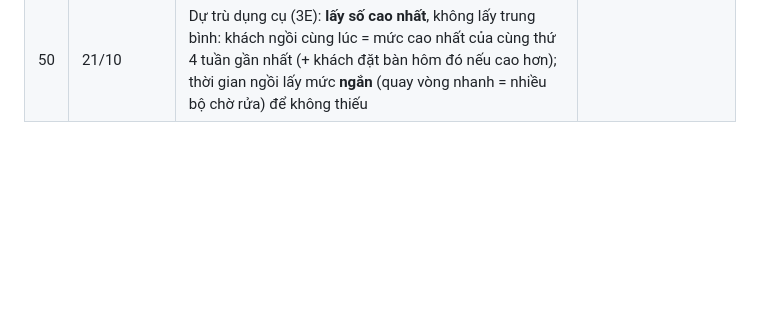
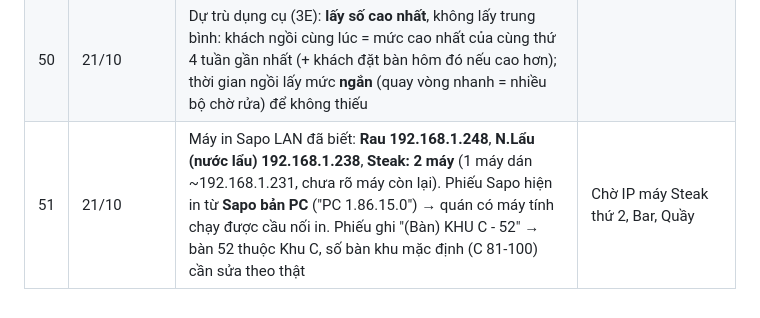
Before and after one commit to trinh240887-maker/C-u-Long-Tr-n, a Markdown page: memory/projects/quanly-quyet-dinh.md, the part around the change. Rendered like a GitHub page; blank space fills up the shorter version.

Commit message:
Ghi danh sách máy in LAN của quán
Co-Authored-By: Claude Opus 5.5 <noreply@anthropic.com>
Claude-Session: https://claude.ai/code/session_01W9QC7mehTqo59y8PRGU83u

```diff
--- a/memory/projects/quanly-quyet-dinh.md
+++ b/memory/projects/quanly-quyet-dinh.md
@@ -54,3 +54,4 @@ Mỗi dòng là một điều chủ quán đã chốt (hoặc Claude đề xuấ
 | 48 | 21/10 | **GĐ3 kế hoạch đã trình**: 3A Thực đơn+công thức → 3B Bàn/gọi món + **Đặt bàn R1** → 3C màn Bếp/Lẩu/Bar + **tự in phiếu giấy khi gọi món** → 3D Thanh toán/VietQR/bill 80mm → R2 trang đặt bàn online (+cọc) → 3E trừ kho/dự trù. R3 nhắc Zalo ZNS (phải đọc docs) | Chờ: ảnh menu, danh sách máy in + IP, máy luôn bật ở quán, thông tin đặt bàn |
 | 49 | 21/10 | Máy in hiện có: **máy in nhiệt Sapo 80mm, LAN**, vd "Rau" 192.168.1.248. App trên Railway không với tới LAN → cần **cầu nối in** chạy trên 1 máy luôn bật ở quán (máy quầy / TV box), nhận lệnh qua internet rồi in ESC/POS (thường cổng 9100, phải in thử; nếu không có tiếng Việt thì in dạng ảnh) | |
 | 50 | 21/10 | Dự trù dụng cụ (3E): **lấy số cao nhất**, không lấy trung bình: khách ngồi cùng lúc = mức cao nhất của cùng thứ 4 tuần gần nhất (+ khách đặt bàn hôm đó nếu cao hơn); thời gian ngồi lấy mức **ngắn** (quay vòng nhanh = nhiều bộ chờ rửa) để không thiếu | |
+| 51 | 21/10 | Máy in Sapo LAN đã biết: **Rau 192.168.1.248**, **N.Lẩu (nước lẩu) 192.168.1.238**, **Steak: 2 máy** (1 máy dán ~192.168.1.231, chưa rõ máy còn lại). Phiếu Sapo hiện in từ **Sapo bản PC** ("PC 1.86.15.0") → quán có máy tính chạy được cầu nối in. Phiếu ghi "(Bàn) KHU C - 52" → bàn 52 thuộc Khu C, số bàn khu mặc định (C 81-100) cần sửa theo thật | Chờ IP máy Steak thứ 2, Bar, Quầy |
```
